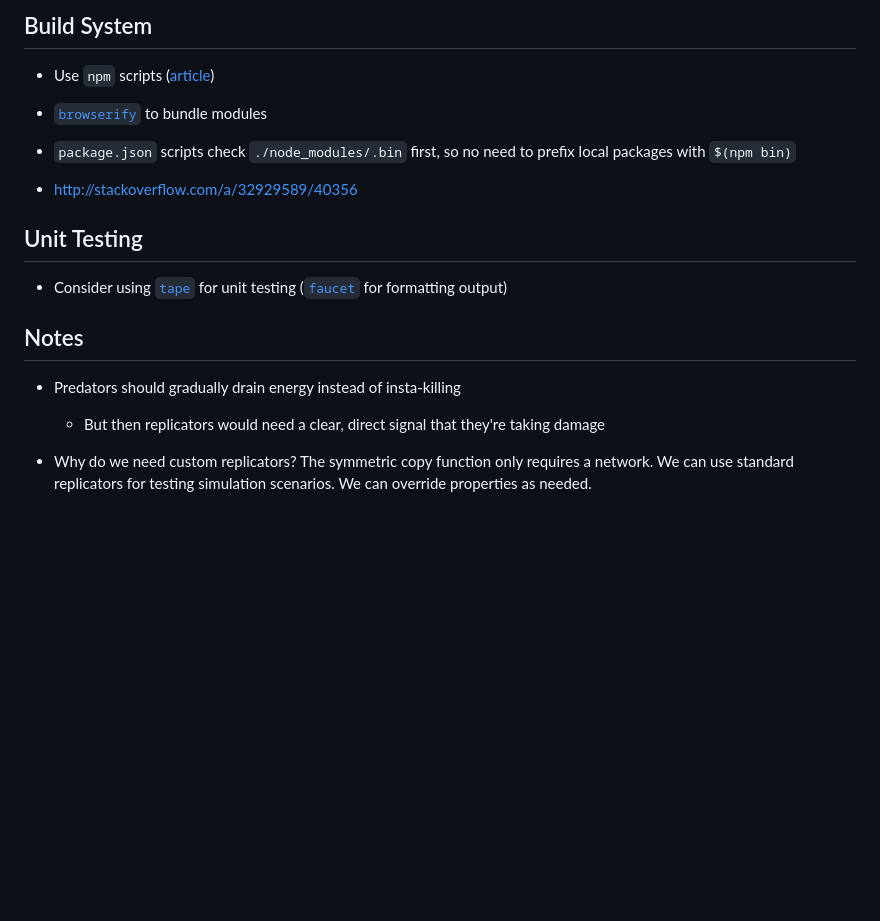
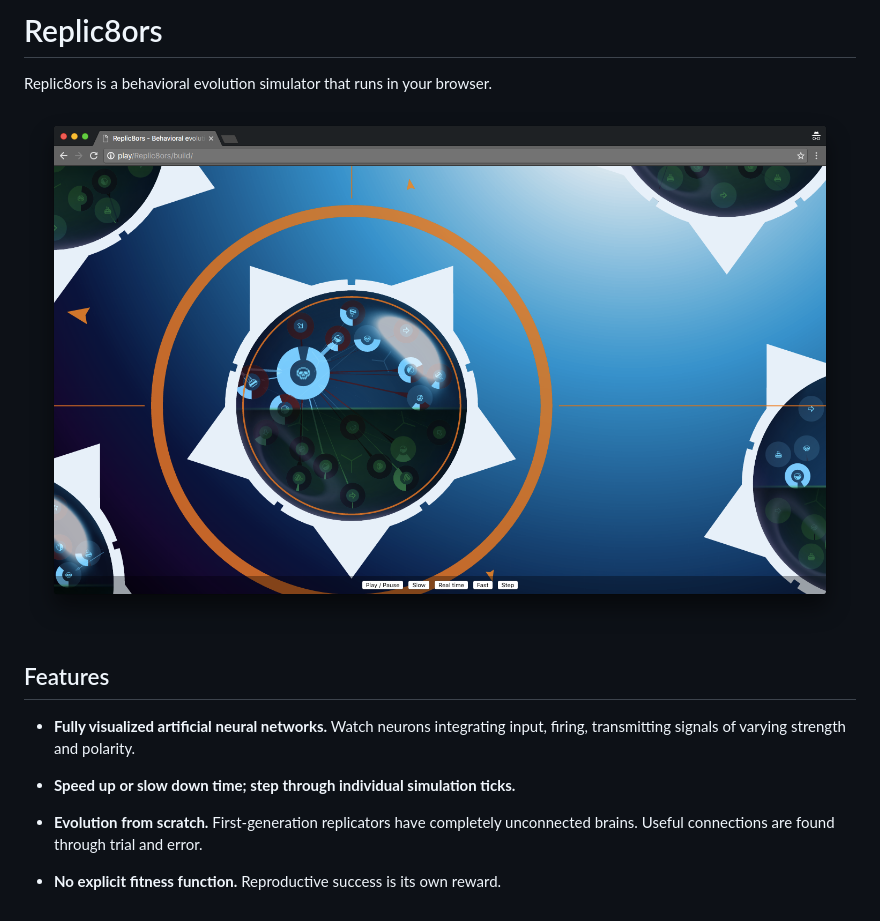
Before and after one commit to Metaphile/Replic8ors, a Markdown page: README.md, the part around the change. GitHub-like rendering; pictures changed too: screenshot.png (added); blank space fills up the shorter version.

Commit message:
Replaced notes in README.md with project intro.

```diff
--- a/README.md
+++ b/README.md
@@ -1,25 +1,15 @@
-## Build System
+# Replic8ors
 
-- Use `npm` scripts ([article](http://gon.to/2015/02/26/gulp-is-awesome-but-do-we-really-need-it/))
+Replic8ors is a behavioral evolution simulator that runs in your browser.
 
-- [`browserify`](http://browserify.org/#install) to bundle modules
+![Replic8ors screenshot](/screenshot.png?raw=true)
 
-- `package.json` scripts check `./node_modules/.bin` first, so no need to prefix local packages with `$(npm bin)`
+## Features
 
-- http://stackoverflow.com/a/32929589/40356
+- **Fully visualized artificial neural networks.** Watch neurons integrating input, firing, transmitting signals of varying strength and polarity.
 
+- **Speed up or slow down time; step through individual simulation ticks.**
 
-## Unit Testing
+- **Evolution from scratch.** First-generation replicators have completely unconnected brains. Useful connections are found through trial and error.
 
-- Consider using [`tape`](https://github.com/substack/tape) for unit testing ([`faucet`](https://github.com/substack/faucet) for formatting output)
-
-
-## Notes
-
-
-- Predators should gradually drain energy instead of insta-killing
-
-	- But then replicators would need a clear, direct signal that they're taking damage
-
-
-- Why do we need custom replicators? The symmetric copy function only requires a network. We can use standard replicators for testing simulation scenarios. We can override properties as needed.
+- **No explicit fitness function.** Reproductive success is its own reward.
```
